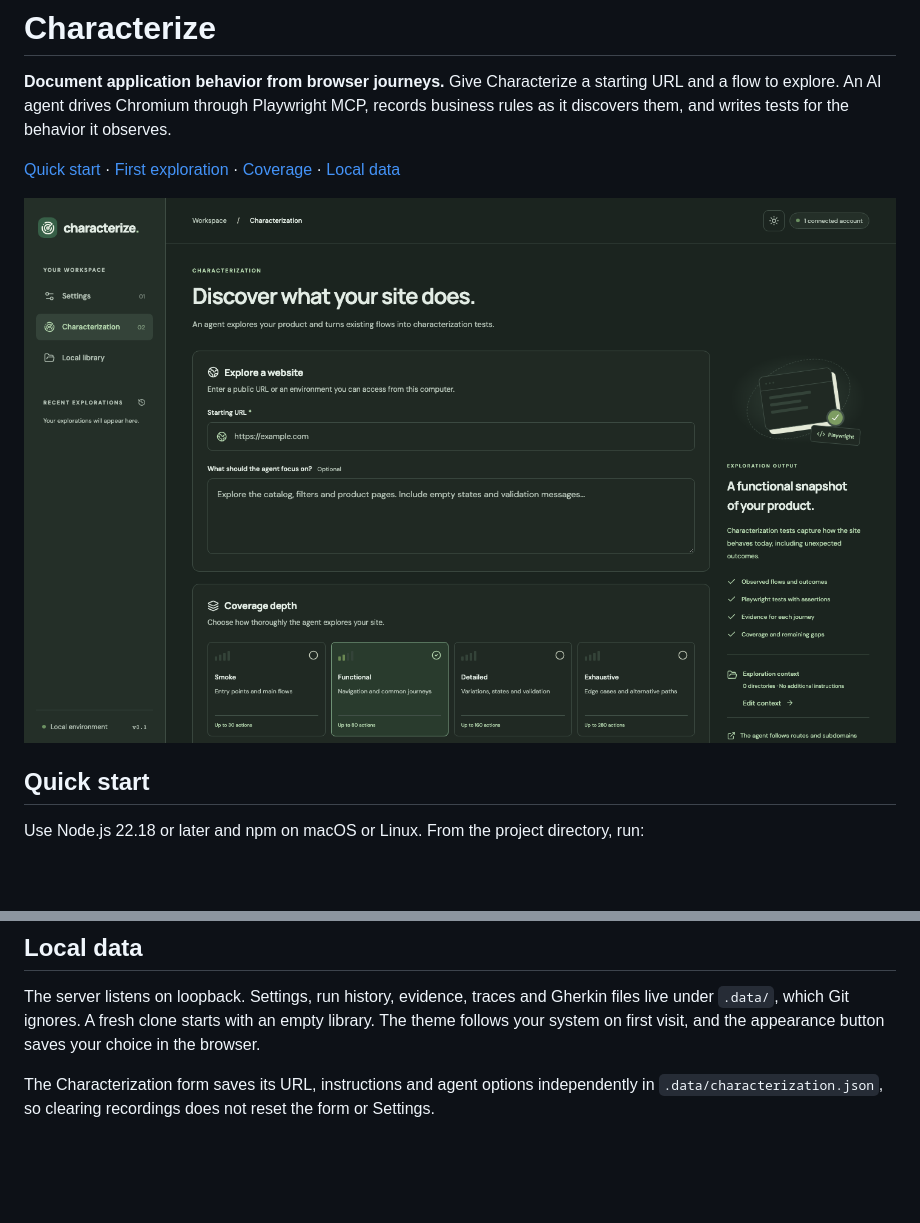
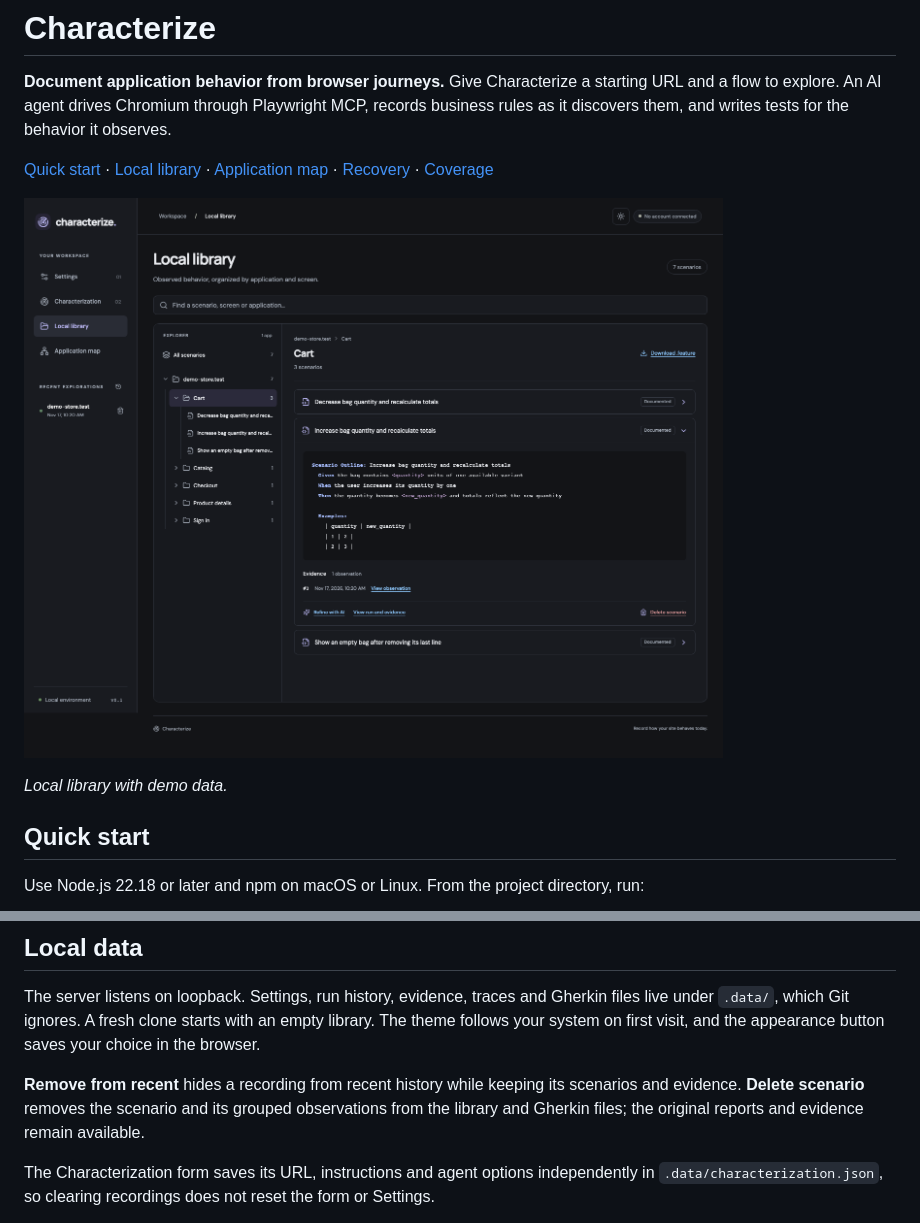
Before and after one commit to HectorPelicanoAH/characterization-platform, a Markdown page: README.md, 2 parts joined by grey strips. Drawn GitHub-style; pictures changed too: docs/workspace-dark.png; blank space fills up the shorter version.

```diff
--- a/README.md
+++ b/README.md
@@ -2,9 +2,11 @@
 
 **Document application behavior from browser journeys.** Give Characterize a starting URL and a flow to explore. An AI agent drives Chromium through Playwright MCP, records business rules as it discovers them, and writes tests for the behavior it observes.
 
-[Quick start](#quick-start) · [First exploration](#your-first-exploration) · [Coverage](#coverage) · [Local data](#local-data)
+[Quick start](#quick-start) · [Local library](#local-library) · [Application map](#application-map) · [Recovery](#exploration-and-recovery) · [Coverage](#coverage)
 
-![Characterize in dark mode showing the exploration form and its four coverage levels](docs/workspace-dark.png)
+![Characterize's charcoal dark mode: application and screen folders, parameterized Gherkin, evidence links and Refine with AI](docs/workspace-dark.png)
+
+*Local library with demo data.*
 
 ## Quick start
 
@@ -57,6 +78,8 @@ See [Gherkin quality and exploration findings](docs/characterization-quality.md)
 
 The server listens on loopback. Settings, run history, evidence, traces and Gherkin files live under `.data/`, which Git ignores. A fresh clone starts with an empty library. The theme follows your system on first visit, and the appearance button saves your choice in the browser.
 
+**Remove from recent** hides a recording from recent history while keeping its scenarios and evidence. **Delete scenario** removes the scenario and its grouped observations from the library and Gherkin files; the original reports and evidence remain available.
+
 The Characterization form saves its URL, instructions and agent options independently in `.data/characterization.json`, so clearing recordings does not reset the form or Settings.
 
 Your selected AI provider receives the prompt, selected context and browser observations. **Review files** in Settings shows which context documents will be included. Provider credentials use private official-client stores under `.data/accounts/`, with restricted directory permissions. Do not share this directory. A connection made in Characterize can persist across restarts; global CLI sessions are not imported. Temporary Copilot authorization links are cleared when sign-in completes, fails or is cancelled. Traces and exported suites can contain page content and form data, so review them before sharing.
```
Also changed, not shown: other parts of README.md (+24 -5 lines).
